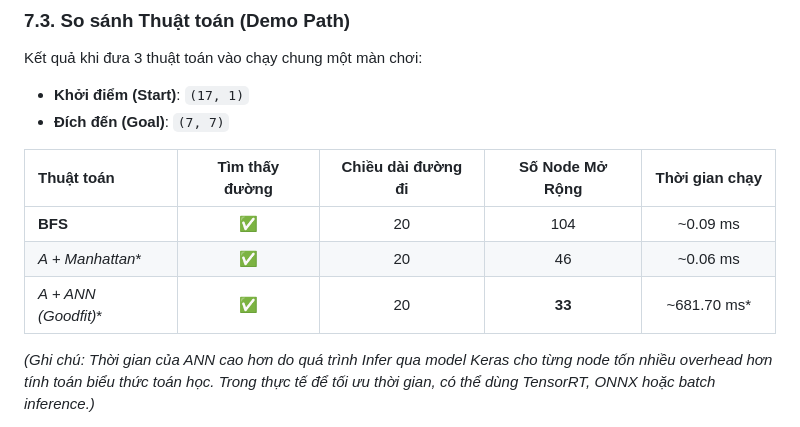
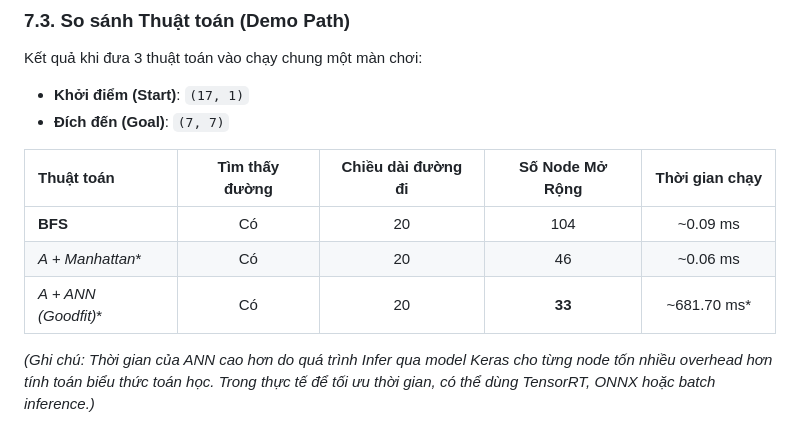
Before and after one commit to qminh77/ai_intro_umt, a Markdown page: README.md, the part around the change printed below. Rendered like a GitHub page.

```diff
--- a/README.md
+++ b/README.md
@@ -177,9 +177,9 @@ Kết quả khi đưa 3 thuật toán vào chạy chung một màn chơi:
 
 | Thuật toán | Tìm thấy đường | Chiều dài đường đi | Số Node Mở Rộng | Thời gian chạy |
 | :--- | :---: | :---: | :---: | :---: |
-| **BFS** | ✅ | 20 | 104 | ~0.09 ms |
-| **A* + Manhattan** | ✅ | 20 | 46 | ~0.06 ms |
-| **A* + ANN (Goodfit)** | ✅ | 20 | **33** | ~681.70 ms* |
+| **BFS** | Có | 20 | 104 | ~0.09 ms |
+| **A* + Manhattan** | Có | 20 | 46 | ~0.06 ms |
+| **A* + ANN (Goodfit)** | Có | 20 | **33** | ~681.70 ms* |
 
 *(Ghi chú: Thời gian của ANN cao hơn do quá trình Infer qua model Keras cho từng node tốn nhiều overhead hơn tính toán biểu thức toán học. Trong thực tế để tối ưu thời gian, có thể dùng TensorRT, ONNX hoặc batch inference.)*
 
```
Also changed, not shown: other parts of README.md (+9 -9 lines), outputs/demo_path.png (added), outputs/goodfit_loss.png (added), outputs/overfit_loss.png (added), outputs/underfit_loss.png (added), 1 other file.
